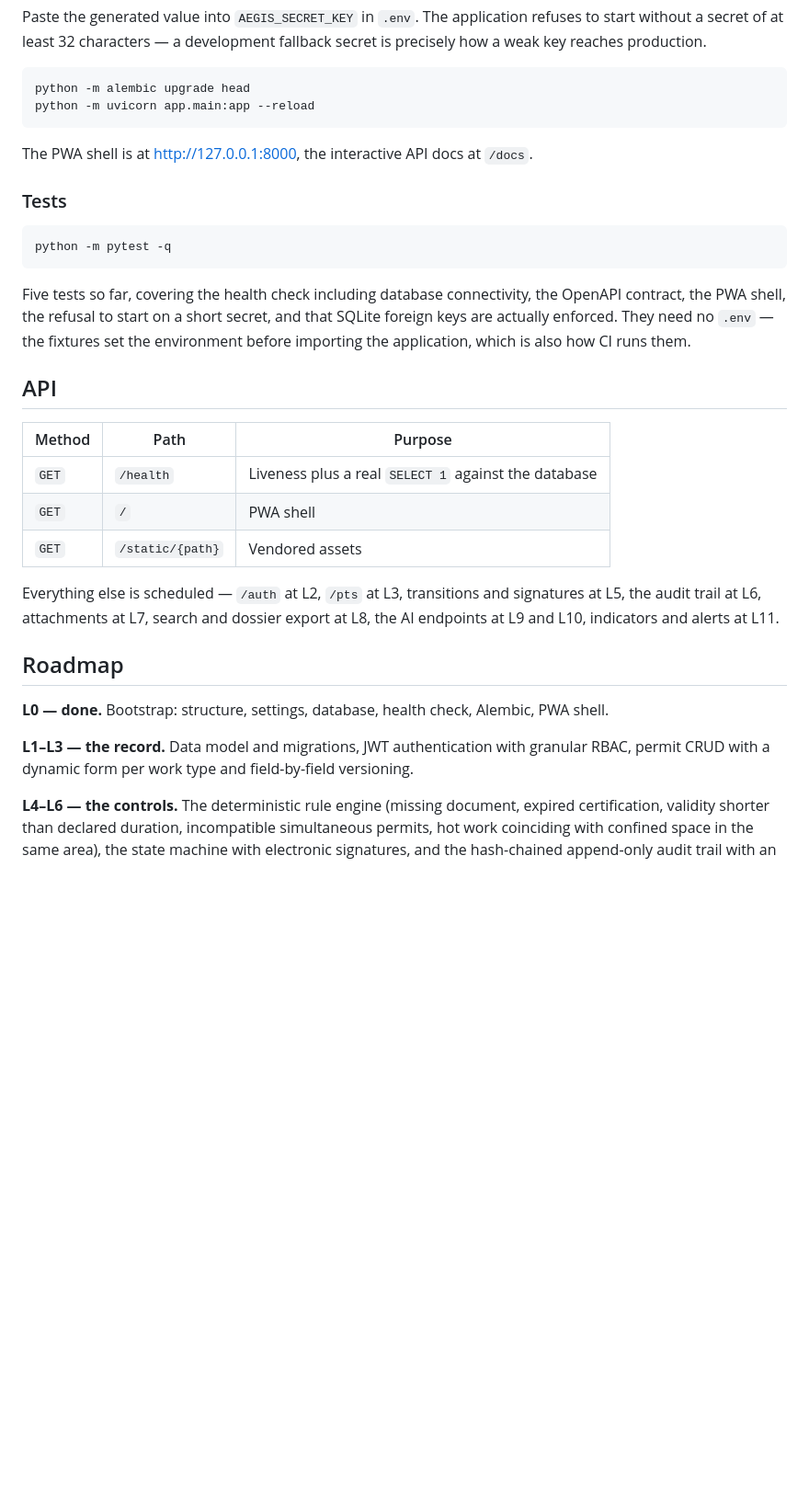
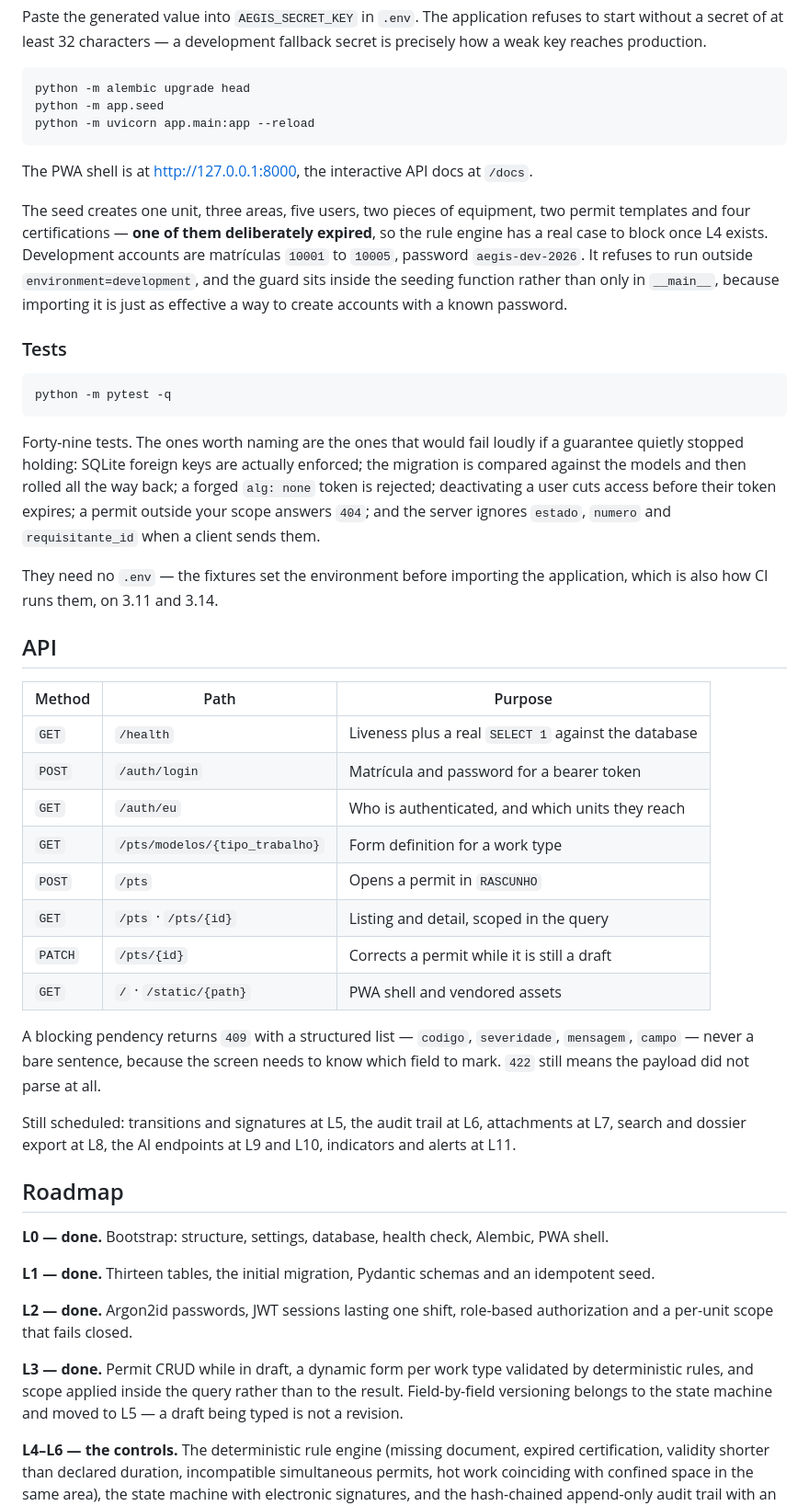
Before and after one commit to TheAlphaOffshoreCode/aegis-pt, a Markdown page: README.md, the part around one of its changes. Shown at 92% size. Rendered like a GitHub page; blank space fills up the shorter version.

Commit message:
docs: atualiza o README para o estado real depois do L3
O README ainda anunciava "apenas o L0 está pronto" e "nenhuma permissão,
nenhum usuário, nenhuma autenticação" — três loops depois de isso deixar de
ser verdade. README de vitrine que descreve o projeto errado é pior que
README vazio: ele é lido por quem decide se clona.

- Badge de status, seção de estado atual e roadmap refletindo L1, L2 e L3.
- Tabela de API com as rotas que existem, e o formato do 409 com pendências.
- Contagem de testes de 5 para 49, nomeando as garantias que eles sustentam.
- Passo do seed nas instruções, com as credenciais de desenvolvimento e a
  recusa de rodar fora de development.
- Versionamento campo a campo movido de L1-L3 para L5, que é onde ele de
  fato acontece: rascunho sendo digitado não é revisão.
- A regra "sem CDN" deixou de afirmar que fontes e gráficos já são servidos
  do repositório. A regra vale desde já; o vendoring é do L11-L12, e hoje o
  shell cai em fonte de sistema. Afirmação de garantia inexistente é
  exatamente o que a auditoria do L13 deveria pegar.

````diff
--- a/README.md
+++ b/README.md
@@ -123,10 +128,18 @@ weak key reaches production.
 
 ```powershell
 python -m alembic upgrade head
+python -m app.seed
 python -m uvicorn app.main:app --reload
 ```
 
 The PWA shell is at <http://127.0.0.1:8000>, the interactive API docs at `/docs`.
+
+The seed creates one unit, three areas, five users, two pieces of equipment, two permit templates
+and four certifications — **one of them deliberately expired**, so the rule engine has a real case
+to block once L4 exists. Development accounts are matrículas `10001` to `10005`, password
+`aegis-dev-2026`. It refuses to run outside `environment=development`, and the guard sits inside
+the seeding function rather than only in `__main__`, because importing it is just as effective a
+way to create accounts with a known password.
 
 ### Tests
 
@@ -134,29 +147,47 @@ The PWA shell is at <http://127.0.0.1:8000>, the interactive API docs at `/docs`
 python -m pytest -q
 ```
 
-Five tests so far, covering the health check including database connectivity, the OpenAPI
-contract, the PWA shell, the refusal to start on a short secret, and that SQLite foreign keys are
-actually enforced. They need no `.env` — the fixtures set the environment before importing the
-application, which is also how CI runs them.
+Forty-nine tests. The ones worth naming are the ones that would fail loudly if a guarantee
+quietly stopped holding: SQLite foreign keys are actually enforced; the migration is compared
+against the models and then rolled all the way back; a forged `alg: none` token is rejected;
+deactivating a user cuts access before their token expires; a permit outside your scope answers
+`404`; and the server ignores `estado`, `numero` and `requisitante_id` when a client sends them.
+
+They need no `.env` — the fixtures set the environment before importing the application, which is
+also how CI runs them, on 3.11 and 3.14.
 
 ## API
 
 | Method | Path | Purpose |
 | --- | --- | --- |
 | `GET` | `/health` | Liveness plus a real `SELECT 1` against the database |
-| `GET` | `/` | PWA shell |
-| `GET` | `/static/{path}` | Vendored assets |
+| `POST` | `/auth/login` | Matrícula and password for a bearer token |
+| `GET` | `/auth/eu` | Who is authenticated, and which units they reach |
+| `GET` | `/pts/modelos/{tipo_trabalho}` | Form definition for a work type |
+| `POST` | `/pts` | Opens a permit in `RASCUNHO` |
+| `GET` | `/pts` · `/pts/{id}` | Listing and detail, scoped in the query |
+| `PATCH` | `/pts/{id}` | Corrects a permit while it is still a draft |
+| `GET` | `/` · `/static/{path}` | PWA shell and vendored assets |
 
-Everything else is scheduled — `/auth` at L2, `/pts` at L3, transitions and signatures at L5, the
-audit trail at L6, attachments at L7, search and dossier export at L8, the AI endpoints at L9 and
-L10, indicators and alerts at L11.
+A blocking pendency returns `409` with a structured list — `codigo`, `severidade`, `mensagem`,
+`campo` — never a bare sentence, because the screen needs to know which field to mark. `422`
+still means the payload did not parse at all.
+
+Still scheduled: transitions and signatures at L5, the audit trail at L6, attachments at L7,
+search and dossier export at L8, the AI endpoints at L9 and L10, indicators and alerts at L11.
 
 ## Roadmap
 
 **L0 — done.** Bootstrap: structure, settings, database, health check, Alembic, PWA shell.
 
-**L1–L3 — the record.** Data model and migrations, JWT authentication with granular RBAC, permit
-CRUD with a dynamic form per work type and field-by-field versioning.
+**L1 — done.** Thirteen tables, the initial migration, Pydantic schemas and an idempotent seed.
+
+**L2 — done.** Argon2id passwords, JWT sessions lasting one shift, role-based authorization and a
+per-unit scope that fails closed.
+
+**L3 — done.** Permit CRUD while in draft, a dynamic form per work type validated by deterministic
+rules, and scope applied inside the query rather than to the result. Field-by-field versioning
+belongs to the state machine and moved to L5 — a draft being typed is not a revision.
 
 **L4–L6 — the controls.** The deterministic rule engine (missing document, expired certification,
 validity shorter than declared duration, incompatible simultaneous permits, hot work coinciding
````
Also changed, not shown: other parts of README.md (+15 -10 lines).
